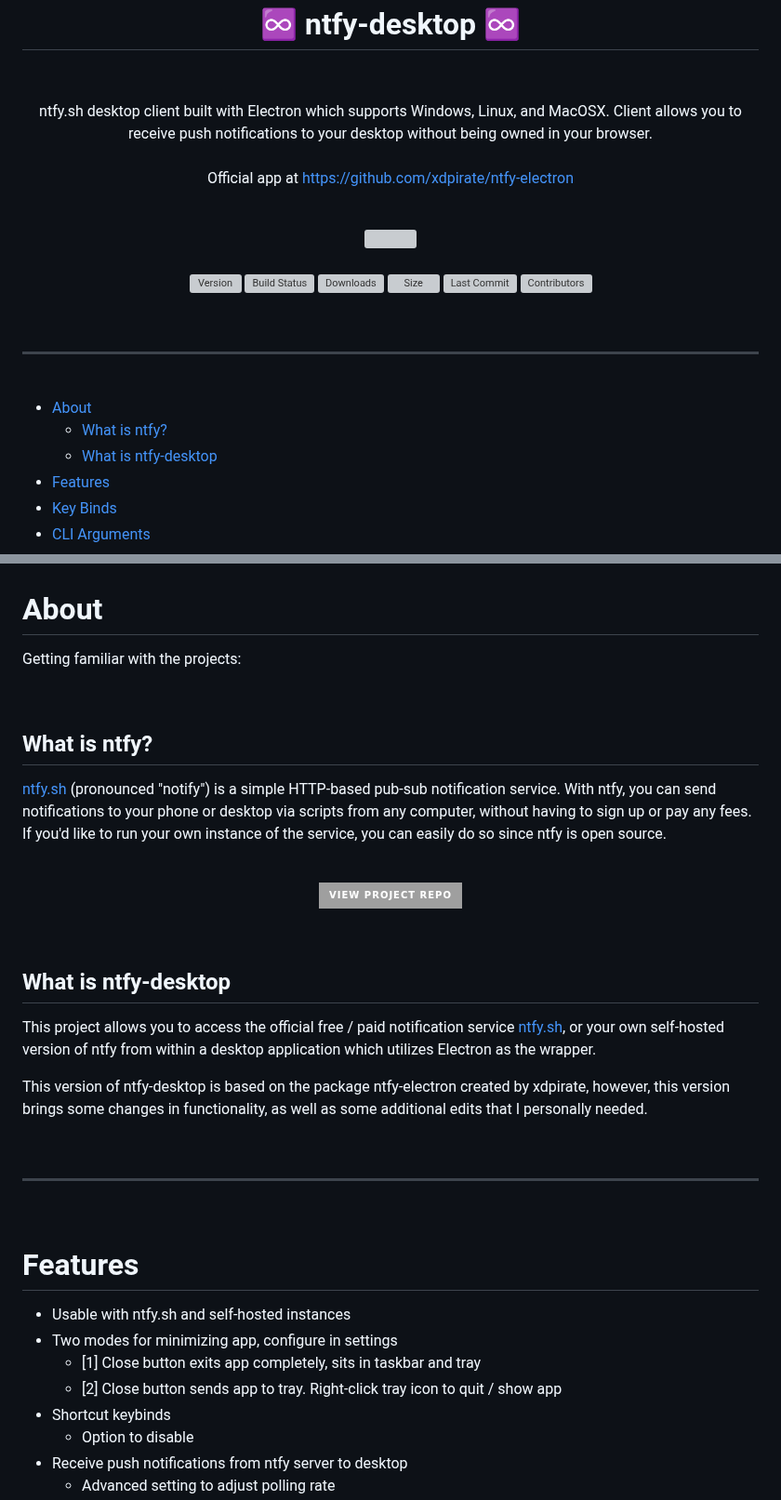
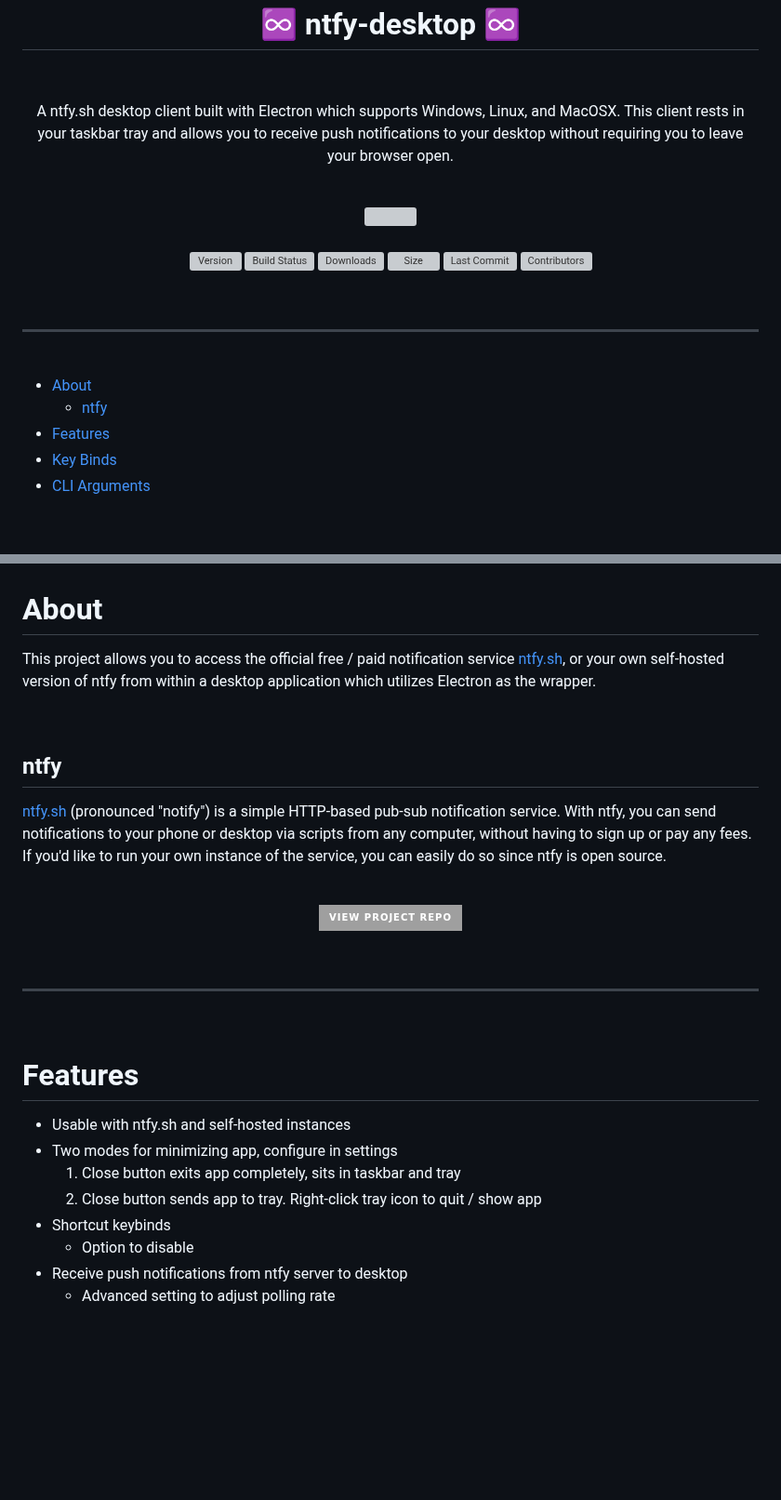
Before and after one commit to Aetherinox/ntfy-desktop, a Markdown page: README.md, 2 parts joined by grey strips. Shown at 93% size. Rendered like a GitHub page; badges without logos; blank space fills up the shorter version; grey boxes are pictures that could not be loaded.

Commit message:
docs: update README

```diff
--- a/README.md
+++ b/README.md
@@ -3,10 +3,7 @@
 <br />
 <p>
 
-ntfy.sh desktop client built with Electron which supports Windows, Linux, and MacOSX. Client allows you to receive push notifications to your desktop without being owned in your browser.
-<br />
-<br />
-Official app at https://github.com/xdpirate/ntfy-electron
+A ntfy.sh desktop client built with Electron which supports Windows, Linux, and MacOSX. This client rests in your taskbar tray and allows you to receive push notifications to your desktop without requiring you to leave your browser open.
 
 </p>
 
@@ -40,8 +37,7 @@ Official app at https://github.com/xdpirate/ntfy-electron
 <br />
 
 - [About](#about)
-  - [What is ntfy?](#what-is-ntfy)
-  - [What is ntfy-desktop](#what-is-ntfy-desktop)
+  - [ntfy](#ntfy)
 - [Features](#features)
 - [Key Binds](#key-binds)
 - [CLI Arguments](#cli-arguments)
@@ -57,11 +53,11 @@ Official app at https://github.com/xdpirate/ntfy-electron
 <br />
 
 # About
-Getting familiar with the projects:
+This project allows you to access the official free / paid notification service [ntfy.sh](https://ntfy.sh/), or your own self-hosted version of ntfy from within a desktop application which utilizes Electron as the wrapper.
 
 <br />
 
-## What is ntfy?
+## ntfy
 [ntfy.sh](https://ntfy/) (pronounced "notify") is a simple HTTP-based pub-sub notification service. With ntfy, you can send notifications to your phone or desktop via scripts from any computer, without having to sign up or pay any fees. If you'd like to run your own instance of the service, you can easily do so since ntfy is open source.
 
 <br />
@@ -74,13 +70,6 @@ Getting familiar with the projects:
 
 <br />
 
-## What is ntfy-desktop
-This project allows you to access the official free / paid notification service [ntfy.sh](https://ntfy.sh/), or your own self-hosted version of ntfy from within a desktop application which utilizes Electron as the wrapper.
-
-This version of ntfy-desktop is based on the package ntfy-electron created by xdpirate, however, this version brings some changes in functionality, as well as some additional edits that I personally needed.
-
-<br />
-
 ---
 
 <br />
@@ -88,8 +77,8 @@ This version of ntfy-desktop is based on the package ntfy-electron created by xd
 # Features
 - Usable with ntfy.sh and self-hosted instances
 - Two modes for minimizing app, configure in settings
-  - [1] Close button exits app completely, sits in taskbar and tray
-  - [2] Close button sends app to tray. Right-click tray icon to quit / show app
+  1. Close button exits app completely, sits in taskbar and tray
+  2. Close button sends app to tray. Right-click tray icon to quit / show app
 - Shortcut keybinds
   - Option to disable
 - Receive push notifications from ntfy server to desktop
```
Also changed, not shown: other parts of README.md (+7 -0 lines).
